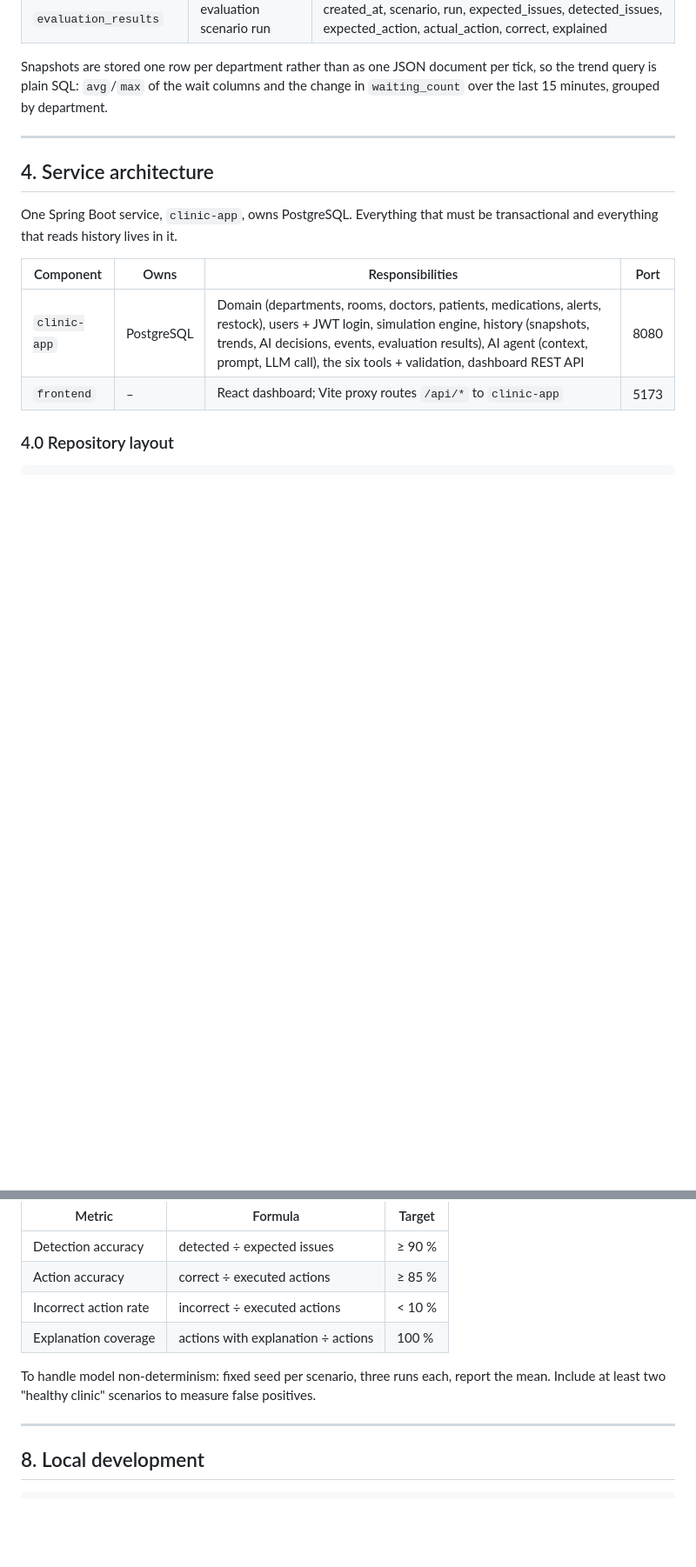
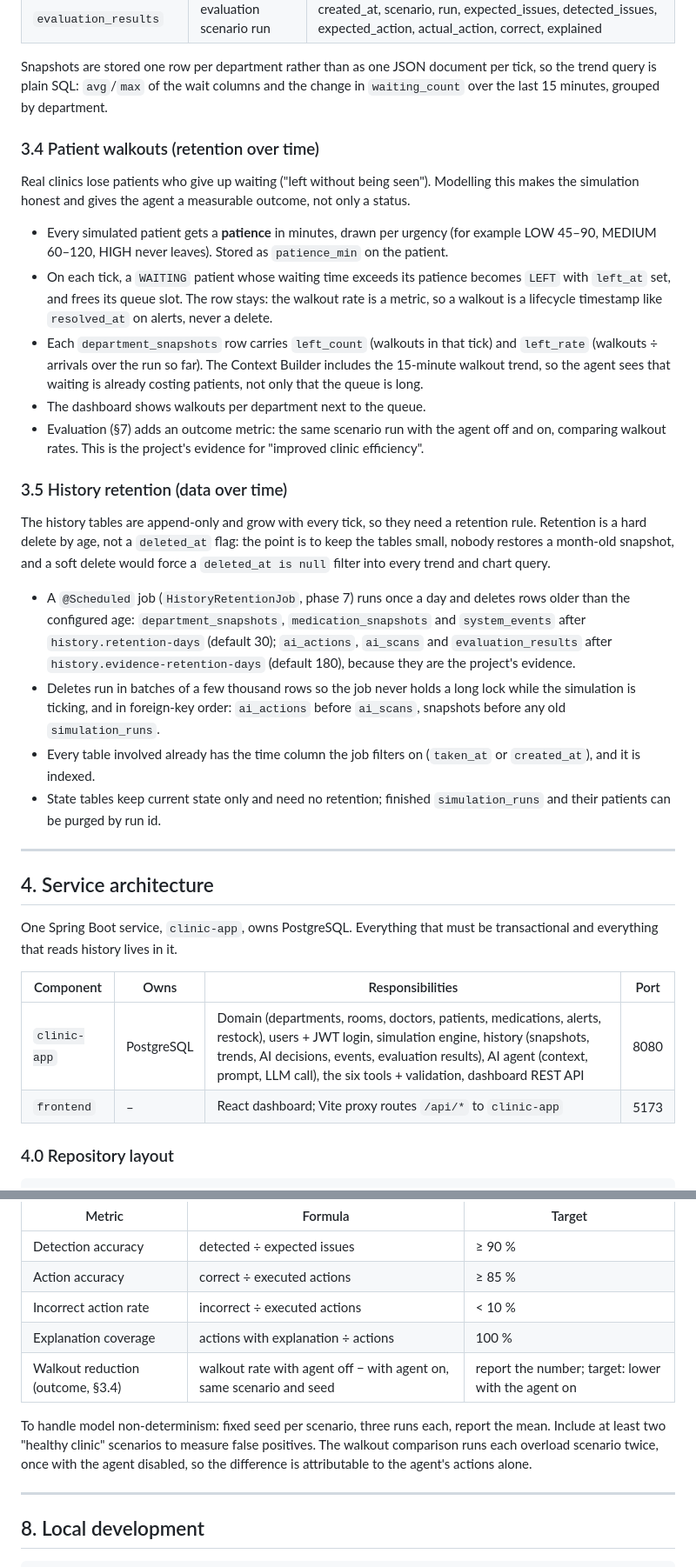
Before and after one commit to AmirAzulay/AI-Agent-for-Clinic-Operational-Management, a Markdown page: part-b-implementation/PLAN.md, 2 parts joined by grey strips. Shown at 87% size. Rendered like a GitHub page; blank space fills up the shorter version.

Commit message:
Plan: patient walkouts and history retention
Adds §3.4 (patient patience and walkouts, with the walkout-reduction
outcome metric) and §3.5 (history retention as a daily batched delete by
age on the PostgreSQL history tables), rewritten for the single-backend
design after PR #8. Supersedes PR #4.

Co-Authored-By: Claude Fable 5.1 <noreply@anthropic.com>

```diff
--- a/part-b-implementation/PLAN.md
+++ b/part-b-implementation/PLAN.md
@@ -115,6 +117,44 @@ transaction as the tool it executes.
 Snapshots are stored one row per department rather than as one JSON document per tick, so the
 trend query is plain SQL: `avg`/`max` of the wait columns and the change in `waiting_count`
 over the last 15 minutes, grouped by department.
+
+### 3.4 Patient walkouts (retention over time)
+
+Real clinics lose patients who give up waiting ("left without being seen"). Modelling this
+makes the simulation honest and gives the agent a measurable outcome, not only a status.
+
+- Every simulated patient gets a **patience** in minutes, drawn per urgency (for example
+  LOW 45–90, MEDIUM 60–120, HIGH never leaves). Stored as `patience_min` on the patient.
+- On each tick, a `WAITING` patient whose waiting time exceeds its patience becomes `LEFT`
+  with `left_at` set, and frees its queue slot. The row stays: the walkout rate is a metric,
+  so a walkout is a lifecycle timestamp like `resolved_at` on alerts, never a delete.
+- Each `department_snapshots` row carries `left_count` (walkouts in that tick) and
+  `left_rate` (walkouts ÷ arrivals over the run so far). The Context Builder includes the
+  15-minute walkout trend, so the agent sees that waiting is already costing patients, not
+  only that the queue is long.
+- The dashboard shows walkouts per department next to the queue.
+- Evaluation (§7) adds an outcome metric: the same scenario run with the agent off and on,
+  comparing walkout rates. This is the project's evidence for "improved clinic efficiency".
+
+### 3.5 History retention (data over time)
+
+The history tables are append-only and grow with every tick, so they need a retention
+rule. Retention is a hard delete by age, not a `deleted_at` flag: the point is to keep the
+tables small, nobody restores a month-old snapshot, and a soft delete would force a
+`deleted_at is null` filter into every trend and chart query.
+
+- A `@Scheduled` job (`HistoryRetentionJob`, phase 7) runs once a day and deletes rows older
+  than the configured age: `department_snapshots`, `medication_snapshots` and
+  `system_events` after `history.retention-days` (default 30); `ai_actions`, `ai_scans` and
+  `evaluation_results` after `history.evidence-retention-days` (default 180), because they
+  are the project's evidence.
+- Deletes run in batches of a few thousand rows so the job never holds a long lock while
+  the simulation is ticking, and in foreign-key order: `ai_actions` before `ai_scans`,
+  snapshots before any old `simulation_runs`.
+- Every table involved already has the time column the job filters on (`taken_at` or
+  `created_at`), and it is indexed.
+- State tables keep current state only and need no retention; finished `simulation_runs`
+  and their patients can be purged by run id.
 
 ---
 
@@ -264,9 +304,12 @@ records the outcome to the `evaluation_results` table. The report numbers come f
 | Action accuracy | correct ÷ executed actions | ≥ 85 % |
 | Incorrect action rate | incorrect ÷ executed actions | < 10 % |
 | Explanation coverage | actions with explanation ÷ actions | 100 % |
+| Walkout reduction (outcome, §3.4) | walkout rate with agent off − with agent on, same scenario and seed | report the number; target: lower with the agent on |
 
 To handle model non-determinism: fixed seed per scenario, three runs each, report the mean.
-Include at least two "healthy clinic" scenarios to measure false positives.
+Include at least two "healthy clinic" scenarios to measure false positives. The walkout
+comparison runs each overload scenario twice, once with the agent disabled, so the
+difference is attributable to the agent's actions alone.
 
 ---
 
```
Also changed, not shown: other parts of part-b-implementation/PLAN.md (+6 -4 lines).
